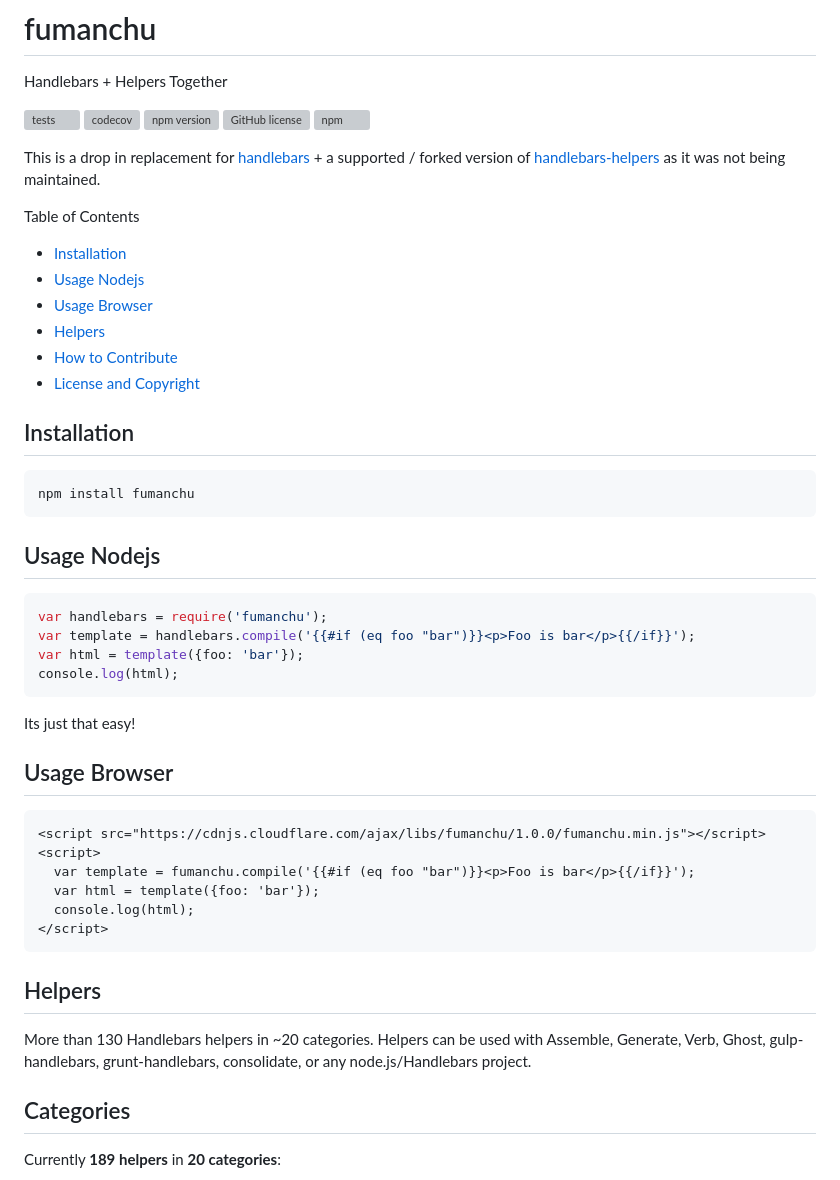
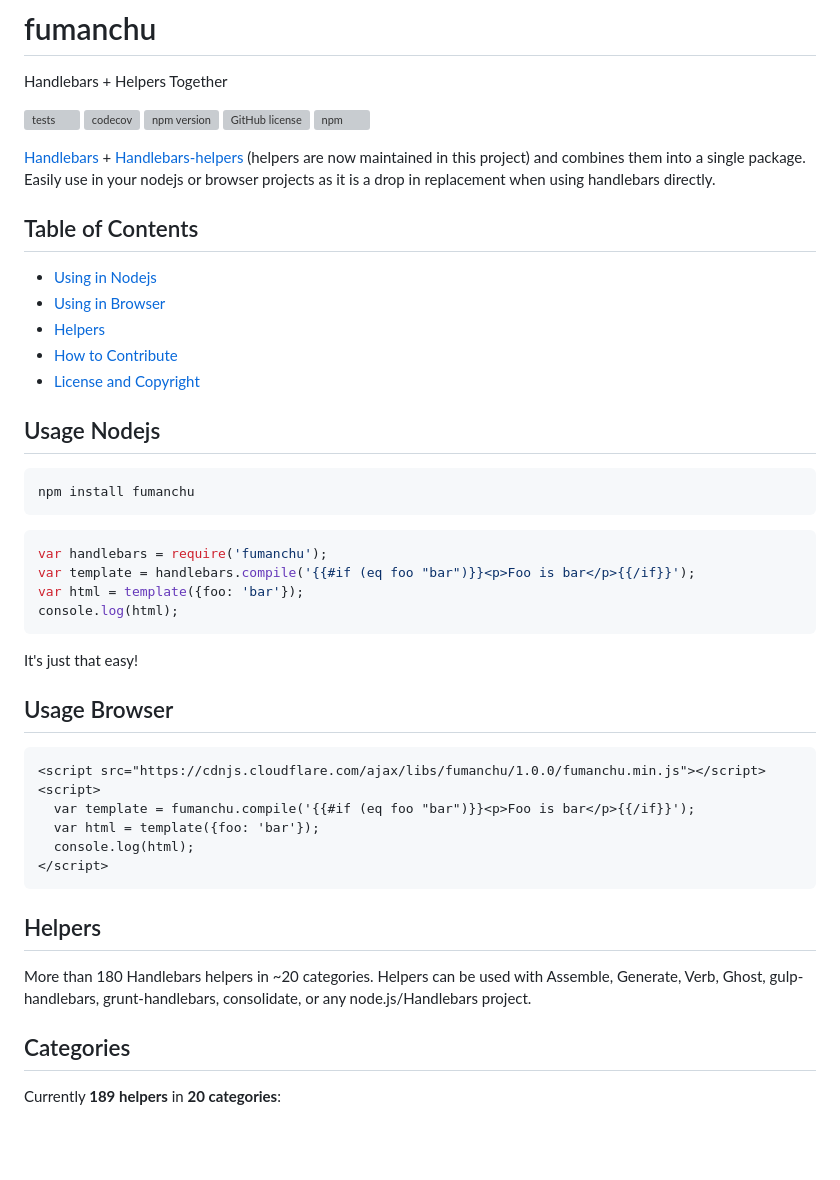
Before and after one commit to jaredwray/fumanchu, a Markdown page: README.md, the part around the change. Rendered like a GitHub page; blank space fills up the shorter version; grey boxes are pictures that could not be loaded.

````diff
--- a/README.md
+++ b/README.md
@@ -9,23 +9,20 @@ Handlebars + Helpers Together
 [![GitHub license](https://img.shields.io/github/license/jaredwray/fumanchu)](https://github.com/jaredwray/fumanchu/blob/master/LICENSE)
 [![npm](https://img.shields.io/npm/dm/fumanchu)](https://npmjs.com/package/fumanchu)
 
-This is a drop in replacement for [handlebars](https://github.com/handlebars-lang/handlebars.js) + a supported / forked version of [handlebars-helpers](https://github.com/helpers/handlebars-helpers) as it was not being maintained.
-
-Table of Contents
-* [Installation](#installation)
-* [Usage Nodejs](#usage-nodejs)
-* [Usage Browser](#usage-browser)
+[Handlebars](https://github.com/handlebars-lang/handlebars.js) + [Handlebars-helpers](https://github.com/helpers/handlebars-helpers) (helpers are now maintained in this project) and combines them into a single package. Easily use in your nodejs or browser projects as it is a drop in replacement when using handlebars directly.
+
+## Table of Contents
+* [Using in Nodejs](#using-in-nodejs)
+* [Using in Browser](#using-in-browser)
 * [Helpers](#helpers)
 * [How to Contribute](#how-to-contribute)
 * [License and Copyright](#license-and-copyright)
 
-## Installation
+## Usage Nodejs
 
 ```bash
 npm install fumanchu
 ```
-
-## Usage Nodejs
 
 ```javascript
 var handlebars = require('fumanchu');
@@ -34,7 +31,7 @@ var html = template({foo: 'bar'});
 console.log(html);
 ```
 
-Its just that easy!
+It's just that easy!
 
 ## Usage Browser
 
@@ -48,7 +45,7 @@ Its just that easy!
 ```
 
 ## Helpers
-More than 130 Handlebars helpers in ~20 categories. Helpers can be used with Assemble, Generate, Verb, Ghost, gulp-handlebars, grunt-handlebars, consolidate, or any node.js/Handlebars project.
+More than 180 Handlebars helpers in ~20 categories. Helpers can be used with Assemble, Generate, Verb, Ghost, gulp-handlebars, grunt-handlebars, consolidate, or any node.js/Handlebars project.
 
 ## Categories
 
````
